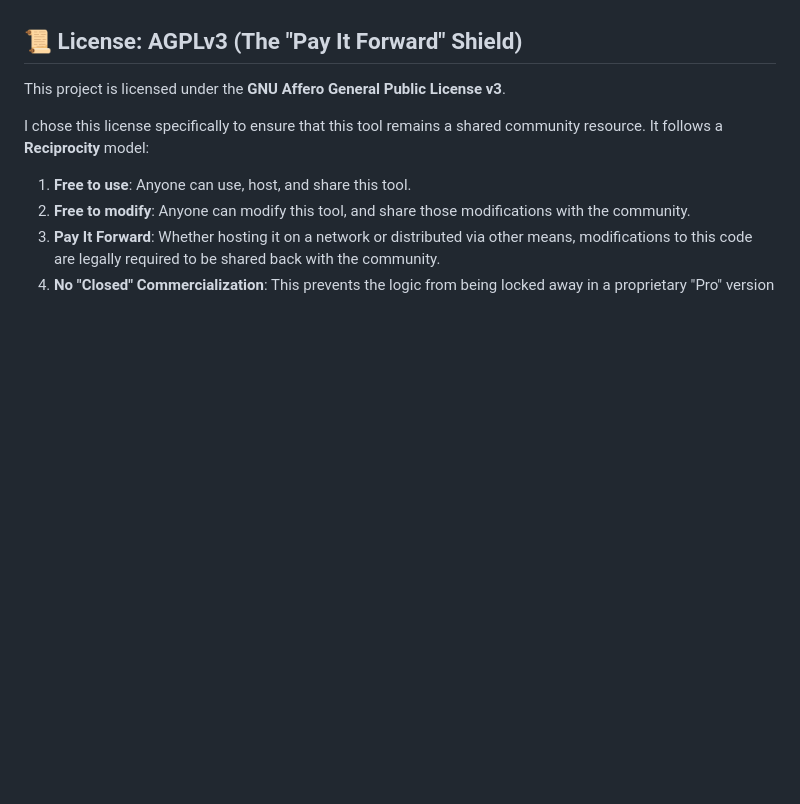
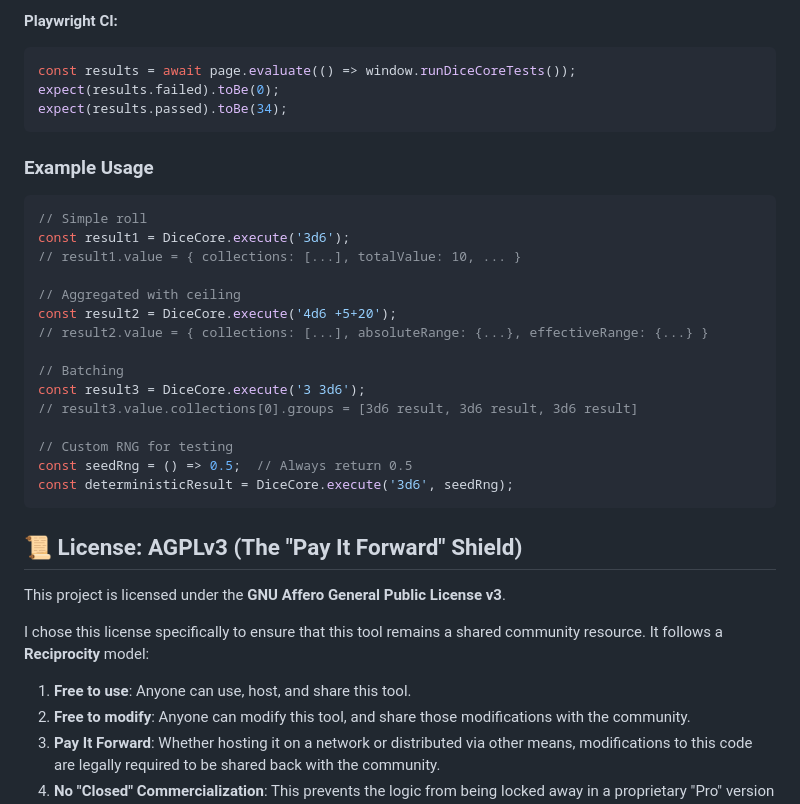
Before and after one commit to colinkershaw/die-by-the-browser, a Markdown page: README.md, the part around one of its changes. GitHub-like rendering; blank space fills up the shorter version.

````diff
--- a/README.md
+++ b/README.md
@@ -27,3 +84,29 @@ A free (in all senses), lightweight, zero-dependency, single-file web utility de
+**Playwright CI:**
+```javascript
+const results = await page.evaluate(() => window.runDiceCoreTests());
+expect(results.failed).toBe(0);
+expect(results.passed).toBe(34);
+```
+
+### Example Usage
+
+```javascript
+// Simple roll
+const result1 = DiceCore.execute('3d6');
+// result1.value = { collections: [...], totalValue: 10, ... }
+
+// Aggregated with ceiling
+const result2 = DiceCore.execute('4d6 +5+20');
+// result2.value = { collections: [...], absoluteRange: {...}, effectiveRange: {...} }
+
+// Batching
+const result3 = DiceCore.execute('3 3d6');
+// result3.value.collections[0].groups = [3d6 result, 3d6 result, 3d6 result]
+
+// Custom RNG for testing
+const seedRng = () => 0.5;  // Always return 0.5
+const deterministicResult = DiceCore.execute('3d6', seedRng);
+```
 
 ## 📜 License: AGPLv3 (The "Pay It Forward" Shield)
 
````
Also changed, not shown: other parts of README.md (+58 -1 lines).
